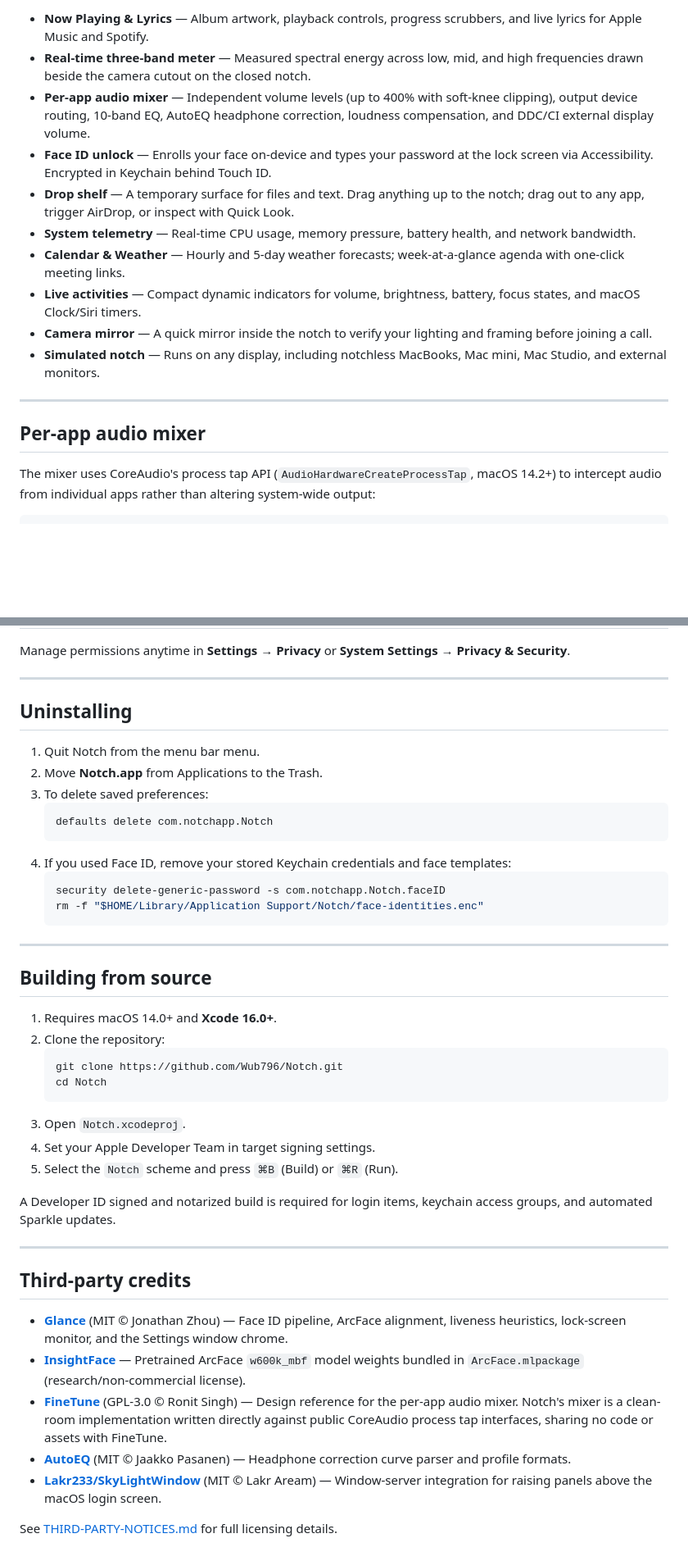
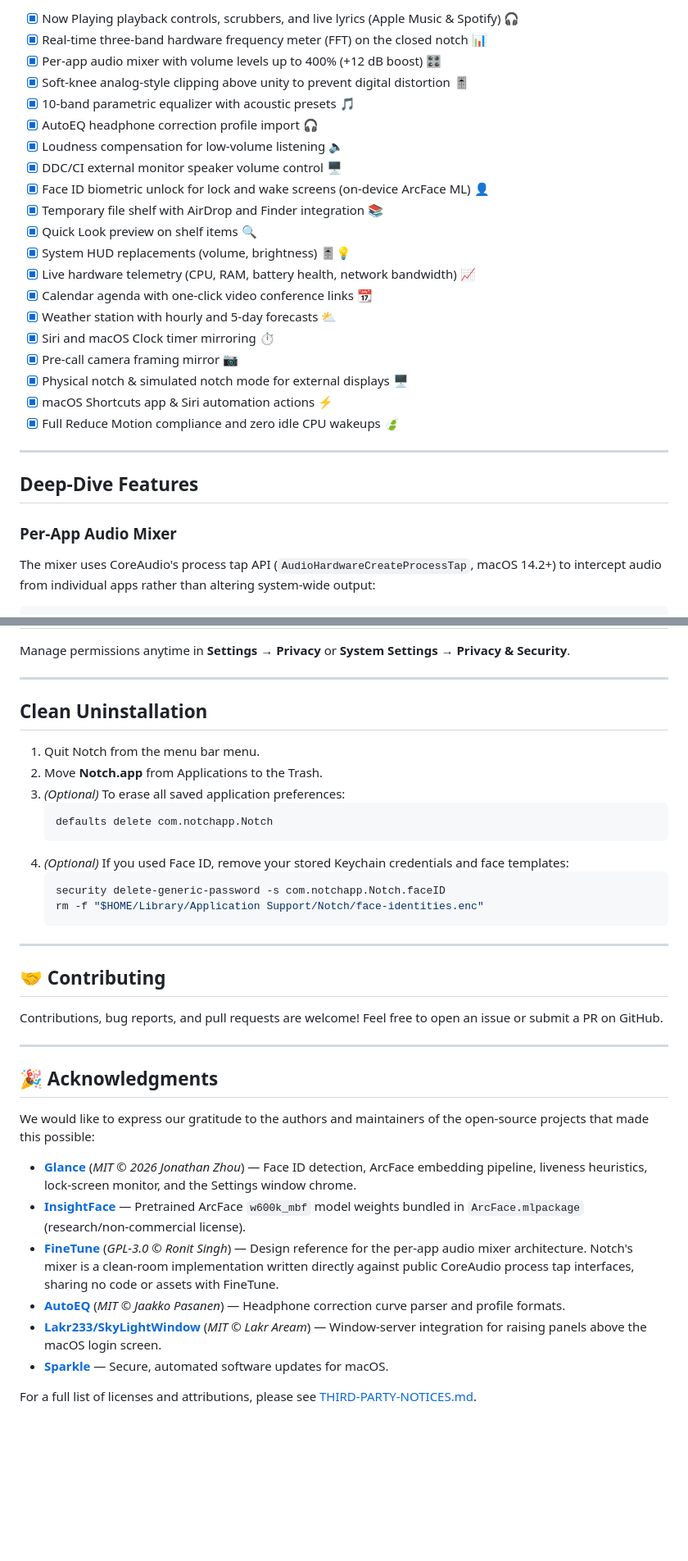
Before and after one commit to Wub796/Notch, a Markdown page: README.md, 2 parts joined by grey strips. Shown at 82% size. GitHub-like rendering; blank space fills up the shorter version.

````diff
--- a/README.md
+++ b/README.md
@@ -72,18 +118,30 @@ On first launch, a welcome guide introduces the gestures and walks through optio
 
-- **Now Playing & Lyrics** — Album artwork, playback controls, progress scrubbers, and live lyrics for Apple Music and Spotify.
-- **Real-time three-band meter** — Measured spectral energy across low, mid, and high frequencies drawn beside the camera cutout on the closed notch.
-- **Per-app audio mixer** — Independent volume levels (up to 400% with soft-knee clipping), output device routing, 10-band EQ, AutoEQ headphone correction, loudness compensation, and DDC/CI external display volume.
-- **Face ID unlock** — Enrolls your face on-device and types your password at the lock screen via Accessibility. Encrypted in Keychain behind Touch ID.
-- **Drop shelf** — A temporary surface for files and text. Drag anything up to the notch; drag out to any app, trigger AirDrop, or inspect with Quick Look.
-- **System telemetry** — Real-time CPU usage, memory pressure, battery health, and network bandwidth.
-- **Calendar & Weather** — Hourly and 5-day weather forecasts; week-at-a-glance agenda with one-click meeting links.
-- **Live activities** — Compact dynamic indicators for volume, brightness, battery, focus states, and macOS Clock/Siri timers.
-- **Camera mirror** — A quick mirror inside the notch to verify your lighting and framing before joining a call.
-- **Simulated notch** — Runs on any display, including notchless MacBooks, Mac mini, Mac Studio, and external monitors.
+- [x] Now Playing playback controls, scrubbers, and live lyrics (Apple Music & Spotify) 🎧
+- [x] Real-time three-band hardware frequency meter (FFT) on the closed notch 📊
+- [x] Per-app audio mixer with volume levels up to 400% (+12 dB boost) 🎛️
+- [x] Soft-knee analog-style clipping above unity to prevent digital distortion 🎚️
+- [x] 10-band parametric equalizer with acoustic presets 🎵
+- [x] AutoEQ headphone correction profile import 🎧
+- [x] Loudness compensation for low-volume listening 🔈
+- [x] DDC/CI external monitor speaker volume control 🖥️
+- [x] Face ID biometric unlock for lock and wake screens (on-device ArcFace ML) 👤
+- [x] Temporary file shelf with AirDrop and Finder integration 📚
+- [x] Quick Look preview on shelf items 🔍
+- [x] System HUD replacements (volume, brightness) 🎚️💡
+- [x] Live hardware telemetry (CPU, RAM, battery health, network bandwidth) 📈
+- [x] Calendar agenda with one-click video conference links 📆
+- [x] Weather station with hourly and 5-day forecasts ⛅️
+- [x] Siri and macOS Clock timer mirroring ⏱️
+- [x] Pre-call camera framing mirror 📷
+- [x] Physical notch & simulated notch mode for external displays 🖥️
+- [x] macOS Shortcuts app & Siri automation actions ⚡
+- [x] Full Reduce Motion compliance and zero idle CPU wakeups 🍃
 
 ---
 
-## Per-app audio mixer
+## Deep-Dive Features
+
+### Per-App Audio Mixer
 
 The mixer uses CoreAudio's process tap API (`AudioHardwareCreateProcessTap`, macOS 14.2+) to intercept audio from individual apps rather than altering system-wide output:
 
@@ -223,15 +283,15 @@ Manage permissions anytime in **Settings → Privacy** or **System Settings →
 
 ---
 
-## Uninstalling
+## Clean Uninstallation
 
 1. Quit Notch from the menu bar menu.
 2. Move **Notch.app** from Applications to the Trash.
-3. To delete saved preferences:
+3. *(Optional)* To erase all saved application preferences:
    ```bash
    defaults delete com.notchapp.Notch
    ```
-4. If you used Face ID, remove your stored Keychain credentials and face templates:
+4. *(Optional)* If you used Face ID, remove your stored Keychain credentials and face templates:
    ```bash
    security delete-generic-password -s com.notchapp.Notch.faceID
    rm -f "$HOME/Library/Application Support/Notch/face-identities.enc"
@@ -239,28 +299,21 @@ Manage permissions anytime in **Settings → Privacy** or **System Settings →
 
 ---
 
-## Building from source
+## 🤝 Contributing
 
-1. Requires macOS 14.0+ and **Xcode 16.0+**.
-2. Clone the repository:
-   ```bash
-   git clone https://github.com/Wub796/Notch.git
-   cd Notch
-   ```
-3. Open `Notch.xcodeproj`.
-4. Set your Apple Developer Team in target signing settings.
-5. Select the `Notch` scheme and press `⌘B` (Build) or `⌘R` (Run).
-
-A Developer ID signed and notarized build is required for login items, keychain access groups, and automated Sparkle updates.
+Contributions, bug reports, and pull requests are welcome! Feel free to open an issue or submit a PR on GitHub.
 
 ---
 
-## Third-party credits
+## 🎉 Acknowledgments
 
-- **[Glance](https://github.com/jonnyoo/glance)** (MIT © Jonathan Zhou) — Face ID pipeline, ArcFace alignment, liveness heuristics, lock-screen monitor, and the Settings window chrome.
+We would like to express our gratitude to the authors and maintainers of the open-source projects that made this possible:
+
+- **[Glance](https://github.com/jonnyoo/glance)** (*MIT © 2026 Jonathan Zhou*) — Face ID detection, ArcFace embedding pipeline, liveness heuristics, lock-screen monitor, and the Settings window chrome.
 - **[InsightFace](https://github.com/deepinsight/insightface)** — Pretrained ArcFace `w600k_mbf` model weights bundled in `ArcFace.mlpackage` (research/non-commercial license).
-- **[FineTune](https://github.com/ronitsingh10/FineTune)** (GPL-3.0 © Ronit Singh) — Design reference for the per-app audio mixer. Notch's mixer is a clean-room implementation written directly against public CoreAudio process tap interfaces, sharing no code or assets with FineTune.
-- **[AutoEQ](https://github.com/jaakkopasanen/AutoEq)** (MIT © Jaakko Pasanen) — Headphone correction curve parser and profile formats.
-- **[Lakr233/SkyLightWindow](https://github.com/Lakr233/SkyLightWindow)** (MIT © Lakr Aream) — Window-server integration for raising panels above the macOS login screen.
+- **[FineTune](https://github.com/ronitsingh10/FineTune)** (*GPL-3.0 © Ronit Singh*) — Design reference for the per-app audio mixer architecture. Notch's mixer is a clean-room implementation written directly against public CoreAudio process tap interfaces, sharing no code or assets with FineTune.
+- **[AutoEQ](https://github.com/jaakkopasanen/AutoEq)** (*MIT © Jaakko Pasanen*) — Headphone correction curve parser and profile formats.
+- **[Lakr233/SkyLightWindow](https://github.com/Lakr233/SkyLightWindow)** (*MIT © Lakr Aream*) — Window-server integration for raising panels above the macOS login screen.
+- **[Sparkle](https://sparkle-project.org/)** — Secure, automated software updates for macOS.
 
-See [THIRD-PARTY-NOTICES.md](THIRD-PARTY-NOTICES.md) for full licensing details.
+For a full list of licenses and attributions, please see [THIRD-PARTY-NOTICES.md](THIRD-PARTY-NOTICES.md).
````
Also changed, not shown: other parts of README.md (+101 -53 lines).
